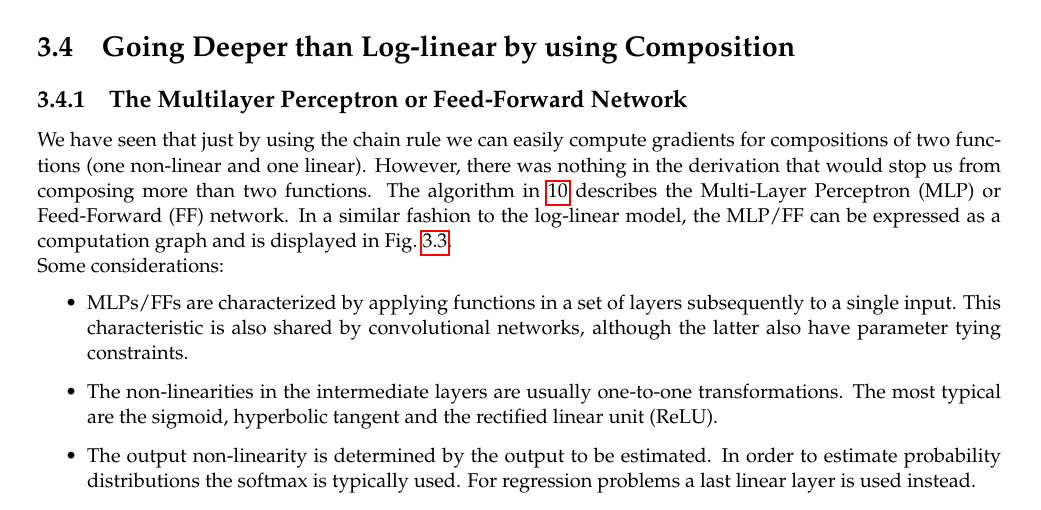
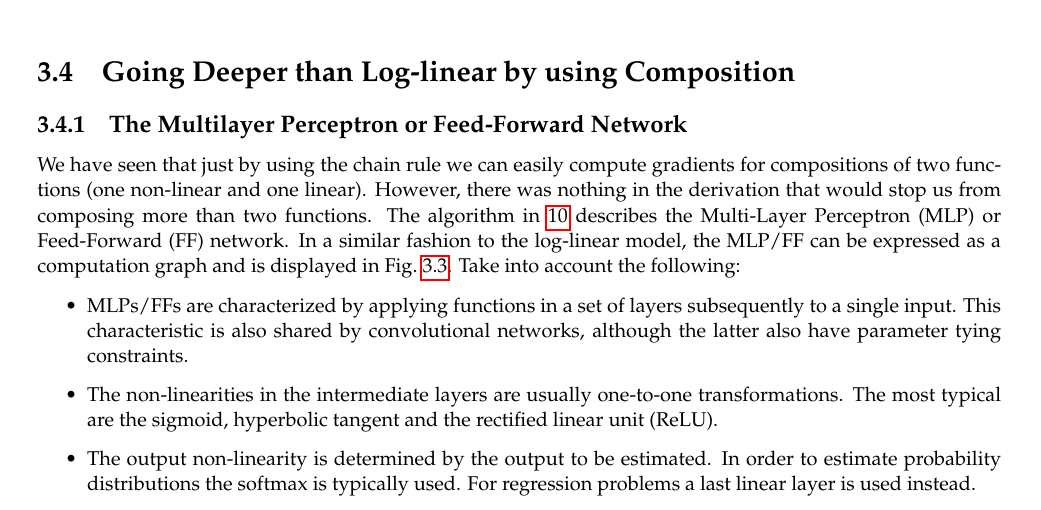
Before and after one commit to LxMLS/lxmls-guide, a LaTeX thesis (guide.tex, which reads pages/deep_learning/deep_learning_ff.tex): part of page 72 of 114, cut so that both start at the same text. Compiled offline with pdfLaTeX.

Commit message:
Fixes floating position Algo 10 in deep day

```diff
--- a/pages/deep_learning/deep_learning_ff.tex
+++ b/pages/deep_learning/deep_learning_ff.tex
@@ -402,7 +402,16 @@ for epoch in range(num_epochs):
 We have seen that just by using the chain rule we can easily compute gradients for
 compositions of two functions (one non-linear and one linear). However, there
 was nothing in the derivation that would stop us from composing more than two
-functions. The algorithm in \ref{algo:mlpforward} describes the Multi-Layer Perceptron (MLP) or Feed-Forward (FF) network. In a similar fashion to the log-linear model, the MLP/FF can be expressed as a computation graph and is displayed in Fig.~\ref{fig:FF}.
+functions. The algorithm in \ref{algo:mlpforward} describes the Multi-Layer Perceptron (MLP) or Feed-Forward (FF) network. In a similar fashion to the log-linear model, the MLP/FF can be expressed as a computation graph and is displayed in Fig.~\ref{fig:FF}. Take into account the following:
+
+%
+\begin{itemize}
+\item MLPs/FFs are characterized by applying functions in a set of layers subsequently to a single input. This characteristic is also shared by convolutional networks, although the latter also have parameter tying constraints.
+\item The non-linearities in the intermediate layers are usually one-to-one transformations. The most typical are the sigmoid, hyperbolic tangent and the rectified linear unit (ReLU).
+\item The output non-linearity is determined by the output to be estimated. In order to estimate probability distributions the softmax is typically used. For regression problems a last linear layer is used instead.
+\end{itemize}
+
+
 
 \begin{algorithm}[th!]
    \caption{Forward pass of a Multi-Layer Perceptron (MLP) or Feed-Forward (FF) network}
@@ -436,14 +445,6 @@ for the $m$-th training example $\mathcal{D}^m=\{\mathbf{x}, y\}$ is also
 shown.}
 \label{fig:FF}
 \end{figure}
-
-\noindent Some considerations:
-%
-\begin{itemize}
-\item MLPs/FFs are characterized by applying functions in a set of layers subsequently to a single input. This characteristic is also shared by convolutional networks, although the latter also have parameter tying constraints.
-\item The non-linearities in the intermediate layers are usually one-to-one transformations. The most typical are the sigmoid, hyperbolic tangent and the rectified linear unit (ReLU).
-\item The output non-linearity is determined by the output to be estimated. In order to estimate probability distributions the softmax is typically used. For regression problems a last linear layer is used instead.
-\end{itemize}
 
 \subsection{Backpropagation: an overview}
 
```
